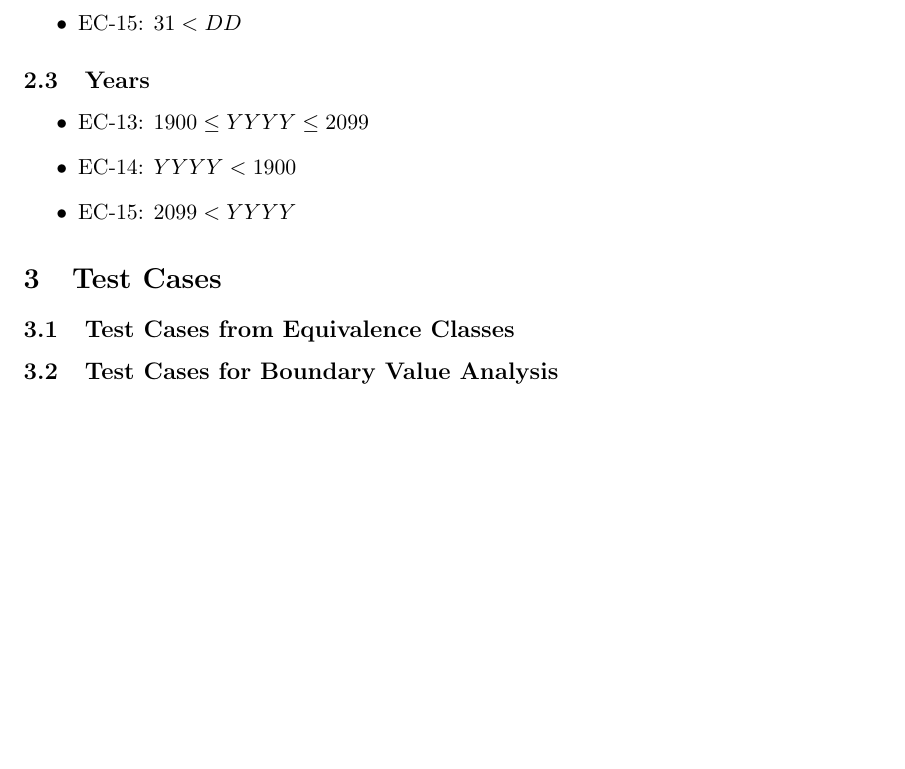
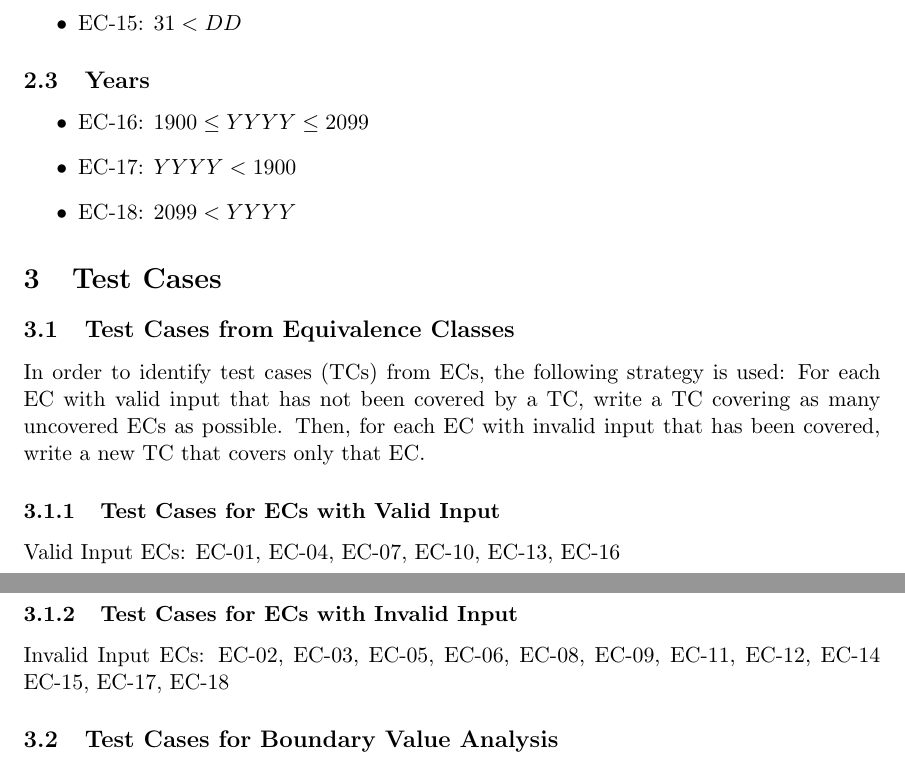
Before and after one commit to cmpe-187/next-date, a LaTeX document (doc/functional-testing.tex): part of page 2 of 2 before the commit and two parts of pages 2 and 3 of 3 after it, the two joined at a grey line, cut so that both start at the same text, the shorter picture padded with empty space. Compiled offline with pdfLaTeX.

Commit message:
Fix EC numbering, begin test cases from ECs

```diff
--- a/doc/functional-testing.tex
+++ b/doc/functional-testing.tex
@@ -95,13 +95,23 @@ In order to identify equivalence classes (ECs), the following strategy was used:
 
 \subsection{Years}
 	\begin{itemize}
-		\item{EC-13: $1900 \leq YYYY \leq 2099$}
-		\item{EC-14: $YYYY < 1900$}
-		\item{EC-15: $2099 < YYYY$}
+		\item{EC-16: $1900 \leq YYYY \leq 2099$}
+		\item{EC-17: $YYYY < 1900$}
+		\item{EC-18: $2099 < YYYY$}
 	\end{itemize}
 
 \section{Test Cases}
 \subsection{Test Cases from Equivalence Classes}
+In order to identify test cases (TCs) from ECs, the following strategy is used: For each EC with valid input that has not been covered by a TC, write a TC covering as many uncovered ECs as possible. Then, for each EC with invalid input that has been covered, write a new TC that covers only that EC.
+
+\subsubsection{Test Cases for ECs with Valid Input}
+Valid Input ECs: EC-01, EC-04, EC-07, EC-10, EC-13, EC-16
+
+
+\subsubsection{Test Cases for ECs with Invalid Input}
+Invalid Input ECs: EC-02, EC-03, EC-05, EC-06, EC-08, EC-09, EC-11, EC-12, EC-14 EC-15, EC-17, EC-18
+
+
 \subsection{Test Cases for Boundary Value Analysis}
 \subsection{Test Cases for Random Testing}
 
```
Also changed, not shown: doc/functional-testing.pdf, doc/functional-testing.tex (2 more changed lines).
